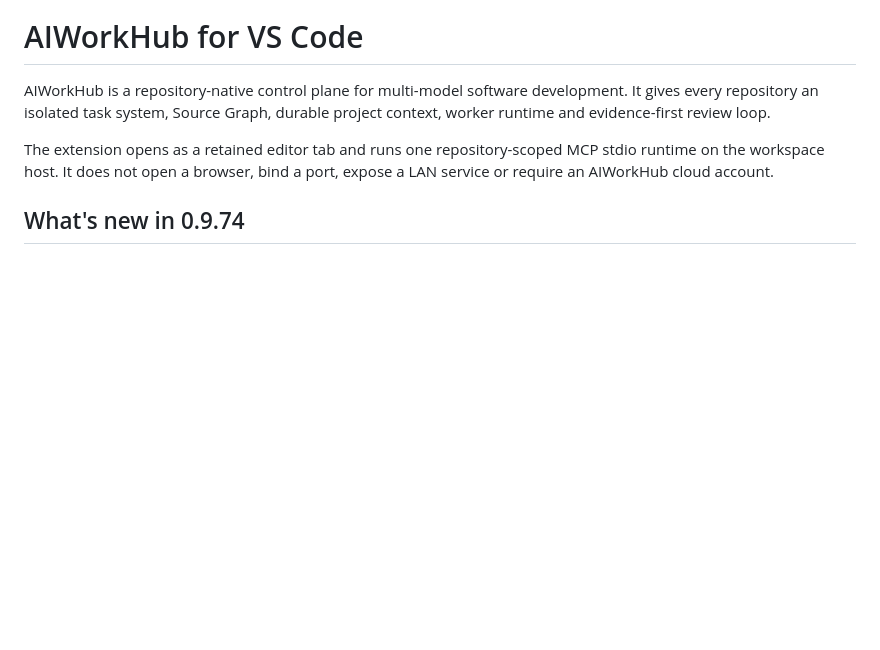
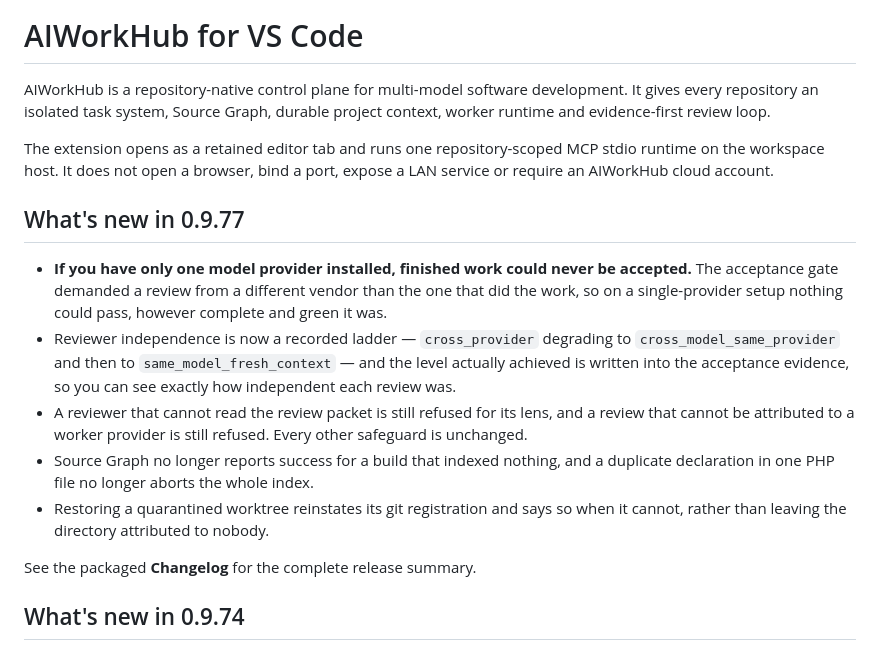
Before and after one commit to shrec/AIWorkHub, a Markdown page: vscode-extension/README.md, the part around the change. GitHub-like rendering; blank space fills up the shorter version.

Commit message:
fix(release): the extension README must name the shipped version
vscode-extension/test/extension-static.test.js asserts that README.md contains
"What's new in <package version>". The README still said 0.9.74, so every CI and
Release job on all four platforms failed the extension static contract as soon as
the version moved. It has been failing since 0.9.75; 0.9.74 was the last release
whose README matched, which is why the miss survived three releases unnoticed.

Adds the 0.9.77 section and keeps the previous ones.

Co-Authored-By: Claude Opus 5 (1M context) <noreply@anthropic.com>

```diff
--- a/vscode-extension/README.md
+++ b/vscode-extension/README.md
@@ -11,6 +11,26 @@ durable project context, worker runtime and evidence-first review loop.
 The extension opens as a retained editor tab and runs one repository-scoped
 MCP stdio runtime on the workspace host. It does not open a browser, bind a
 port, expose a LAN service or require an AIWorkHub cloud account.
+
+## What's new in 0.9.77
+
+- **If you have only one model provider installed, finished work could never be
+  accepted.** The acceptance gate demanded a review from a different vendor than
+  the one that did the work, so on a single-provider setup nothing could pass,
+  however complete and green it was.
+- Reviewer independence is now a recorded ladder — `cross_provider` degrading to
+  `cross_model_same_provider` and then to `same_model_fresh_context` — and the
+  level actually achieved is written into the acceptance evidence, so you can see
+  exactly how independent each review was.
+- A reviewer that cannot read the review packet is still refused for its lens,
+  and a review that cannot be attributed to a worker provider is still refused.
+  Every other safeguard is unchanged.
+- Source Graph no longer reports success for a build that indexed nothing, and a
+  duplicate declaration in one PHP file no longer aborts the whole index.
+- Restoring a quarantined worktree reinstates its git registration and says so
+  when it cannot, rather than leaving the directory attributed to nobody.
+
+See the packaged **Changelog** for the complete release summary.
 
 ## What's new in 0.9.74
 
```
